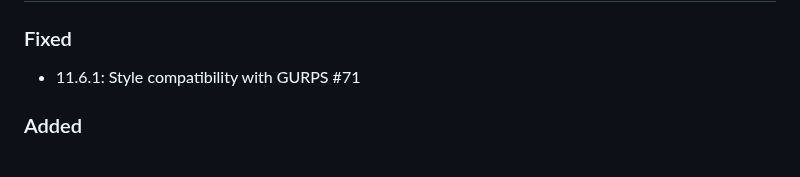
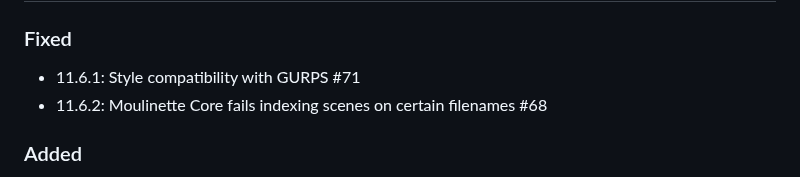
Before and after one commit to SvenWerlen/moulinette-core, a Markdown page: CHANGELOG.md, the part around the change. Drawn GitHub-style.

Commit message:
[BUG] Moulinette Core fails indexing scenes on certain filenames #68

```diff
--- a/CHANGELOG.md
+++ b/CHANGELOG.md
@@ -7,6 +7,7 @@ and this project adheres to [Semantic Versioning](https://semver.org/spec/v2.0.0
 ## [11.6.1] - 2023-11-04
 ### Fixed
 - 11.6.1: Style compatibility with GURPS #71
+- 11.6.2: Moulinette Core fails indexing scenes on certain filenames #68
 ### Added
 - Download manager (progressbar)
 - Discord integration (into main)
```
